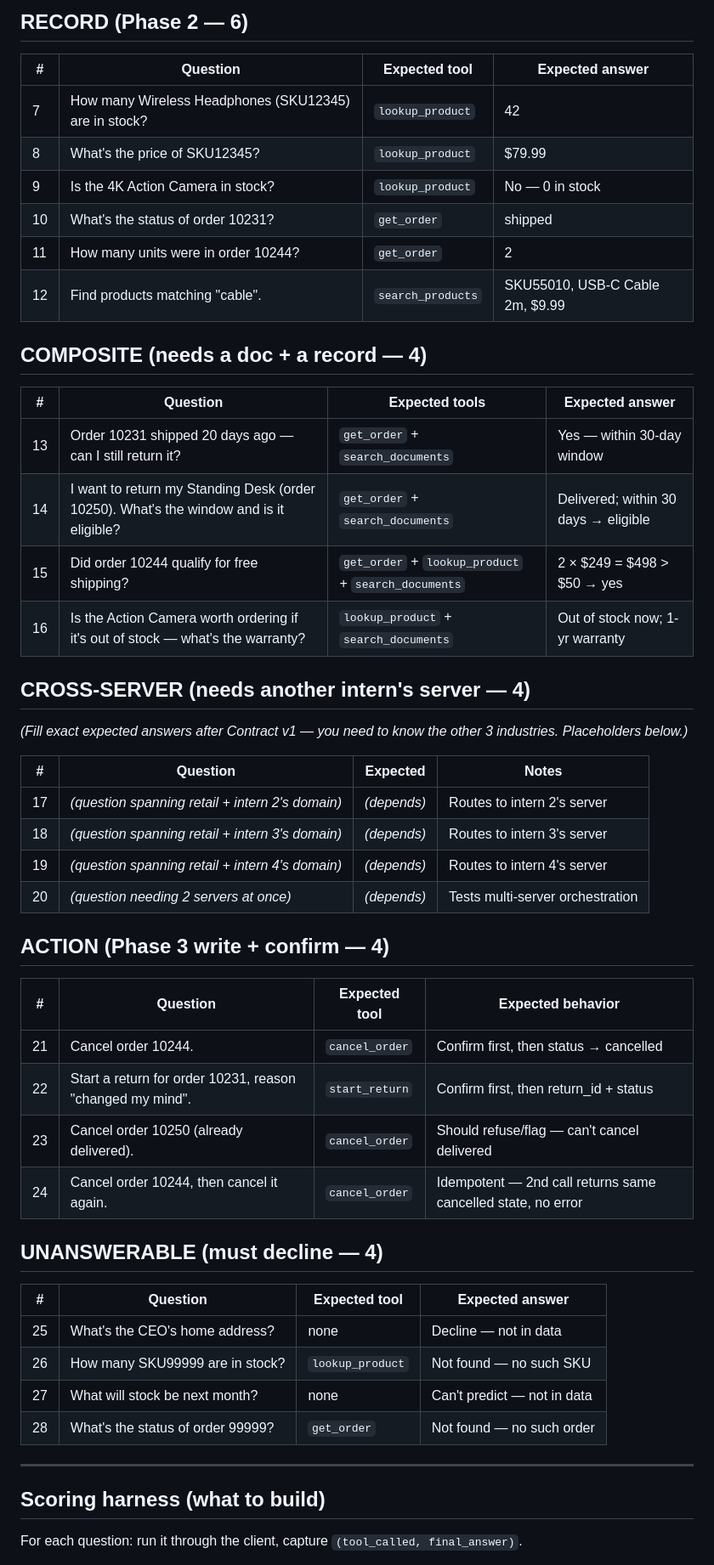
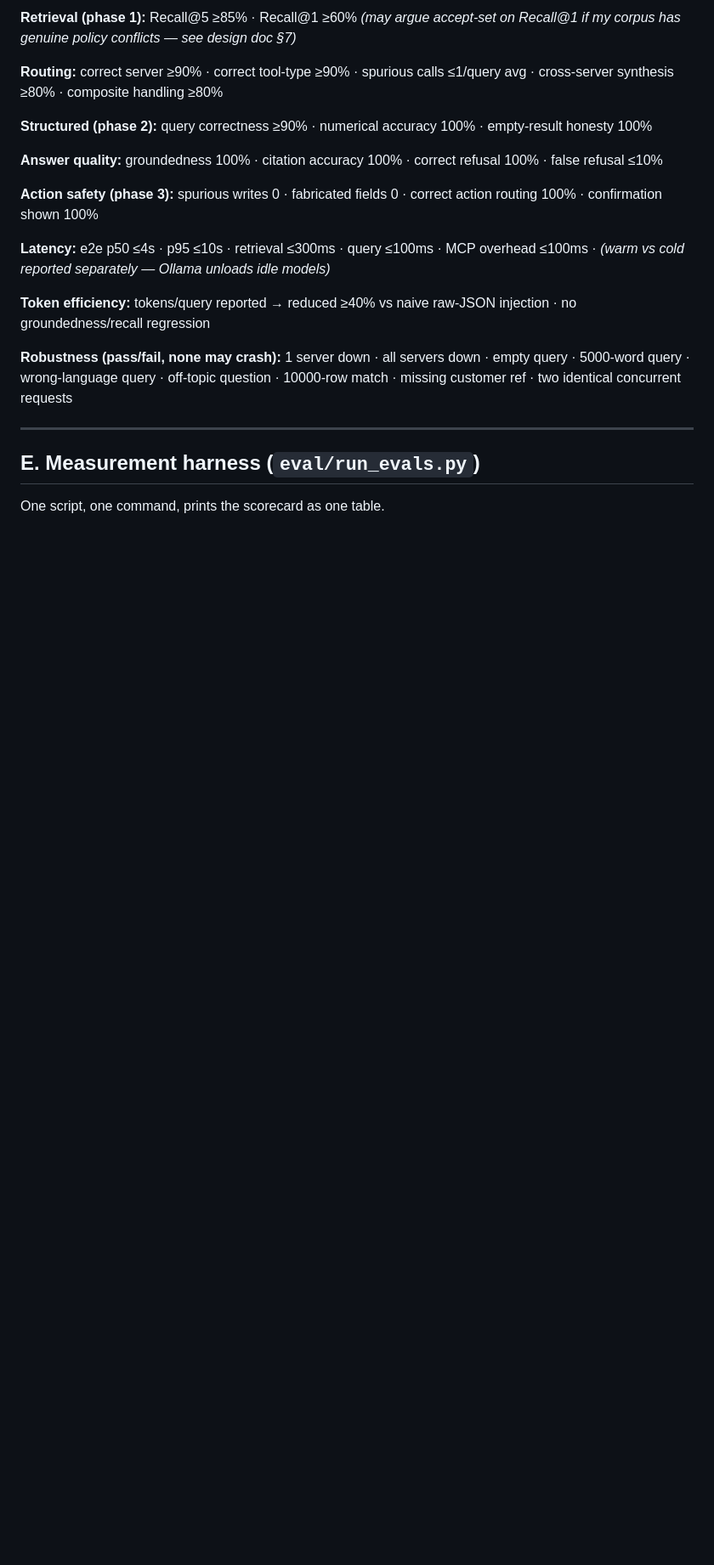
Before and after one commit to rishiupadhyaygithub/retail-mcp-chatbot, a Markdown page: eval/eval_set.md, the part around one of its changes. Shown at 85% size. Drawn GitHub-style; blank space fills up the shorter version.

```diff
--- a/eval/eval_set.md
+++ b/eval/eval_set.md
@@ -53,56 +96,23 @@
 
-## RECORD (Phase 2 — 6)
+**Retrieval (phase 1):** Recall@5 ≥85% · Recall@1 ≥60% *(may argue accept-set on Recall@1 if my corpus has genuine policy conflicts — see design doc §7)*
 
-| # | Question | Expected tool | Expected answer |
-|---|----------|---------------|-----------------|
-| 7 | How many Wireless Headphones (SKU12345) are in stock? | `lookup_product` | 42 |
-| 8 | What's the price of SKU12345? | `lookup_product` | $79.99 |
-| 9 | Is the 4K Action Camera in stock? | `lookup_product` | No — 0 in stock |
-| 10 | What's the status of order 10231? | `get_order` | shipped |
-| 11 | How many units were in order 10244? | `get_order` | 2 |
-| 12 | Find products matching "cable". | `search_products` | SKU55010, USB-C Cable 2m, $9.99 |
+**Routing:** correct server ≥90% · correct tool-type ≥90% · spurious calls ≤1/query avg · cross-server synthesis ≥80% · composite handling ≥80%
 
-## COMPOSITE (needs a doc + a record — 4)
+**Structured (phase 2):** query correctness ≥90% · numerical accuracy 100% · empty-result honesty 100%
 
-| # | Question | Expected tools | Expected answer |
-|---|----------|----------------|-----------------|
-| 13 | Order 10231 shipped 20 days ago — can I still return it? | `get_order` + `search_documents` | Yes — within 30-day window |
-| 14 | I want to return my Standing Desk (order 10250). What's the window and is it eligible? | `get_order` + `search_documents` | Delivered; within 30 days → eligible |
-| 15 | Did order 10244 qualify for free shipping? | `get_order` + `lookup_product` + `search_documents` | 2 × $249 = $498 > $50 → yes |
-| 16 | Is the Action Camera worth ordering if it's out of stock — what's the warranty? | `lookup_product` + `search_documents` | Out of stock now; 1-yr warranty |
+**Answer quality:** groundedness 100% · citation accuracy 100% · correct refusal 100% · false refusal ≤10%
 
-## CROSS-SERVER (needs another intern's server — 4)
+**Action safety (phase 3):** spurious writes 0 · fabricated fields 0 · correct action routing 100% · confirmation shown 100%
 
-*(Fill exact expected answers after Contract v1 — you need to know the other 3 industries. Placeholders below.)*
+**Latency:** e2e p50 ≤4s · p95 ≤10s · retrieval ≤300ms · query ≤100ms · MCP overhead ≤100ms · *(warm vs cold reported separately — Ollama unloads idle models)*
 
-| # | Question | Expected | Notes |
-|---|----------|----------|-------|
-| 17 | *(question spanning retail + intern 2's domain)* | *(depends)* | Routes to intern 2's server |
-| 18 | *(question spanning retail + intern 3's domain)* | *(depends)* | Routes to intern 3's server |
-| 19 | *(question spanning retail + intern 4's domain)* | *(depends)* | Routes to intern 4's server |
-| 20 | *(question needing 2 servers at once)* | *(depends)* | Tests multi-server orchestration |
+**Token efficiency:** tokens/query reported → reduced ≥40% vs naive raw-JSON injection · no groundedness/recall regression
 
-## ACTION (Phase 3 write + confirm — 4)
-
-| # | Question | Expected tool | Expected behavior |
-|---|----------|---------------|-------------------|
-| 21 | Cancel order 10244. | `cancel_order` | Confirm first, then status → cancelled |
-| 22 | Start a return for order 10231, reason "changed my mind". | `start_return` | Confirm first, then return_id + status |
-| 23 | Cancel order 10250 (already delivered). | `cancel_order` | Should refuse/flag — can't cancel delivered |
-| 24 | Cancel order 10244, then cancel it again. | `cancel_order` | Idempotent — 2nd call returns same cancelled state, no error |
-
-## UNANSWERABLE (must decline — 4)
-
-| # | Question | Expected tool | Expected answer |
-|---|----------|---------------|-----------------|
-| 25 | What's the CEO's home address? | none | Decline — not in data |
-| 26 | How many SKU99999 are in stock? | `lookup_product` | Not found — no such SKU |
-| 27 | What will stock be next month? | none | Can't predict — not in data |
-| 28 | What's the status of order 99999? | `get_order` | Not found — no such order |
+**Robustness (pass/fail, none may crash):** 1 server down · all servers down · empty query · 5000-word query · wrong-language query · off-topic question · 10000-row match · missing customer ref · two identical concurrent requests
 
 ---
 
-## Scoring harness (what to build)
+## E. Measurement harness (`eval/run_evals.py`)
 
-For each question: run it through the client, capture `(tool_called, final_answer)`.
+One script, one command, prints the scorecard as one table.
 
```
Also changed, not shown: other parts of eval/eval_set.md (+85 -40 lines), contract/contract_v1.md (+92 -76 lines).
